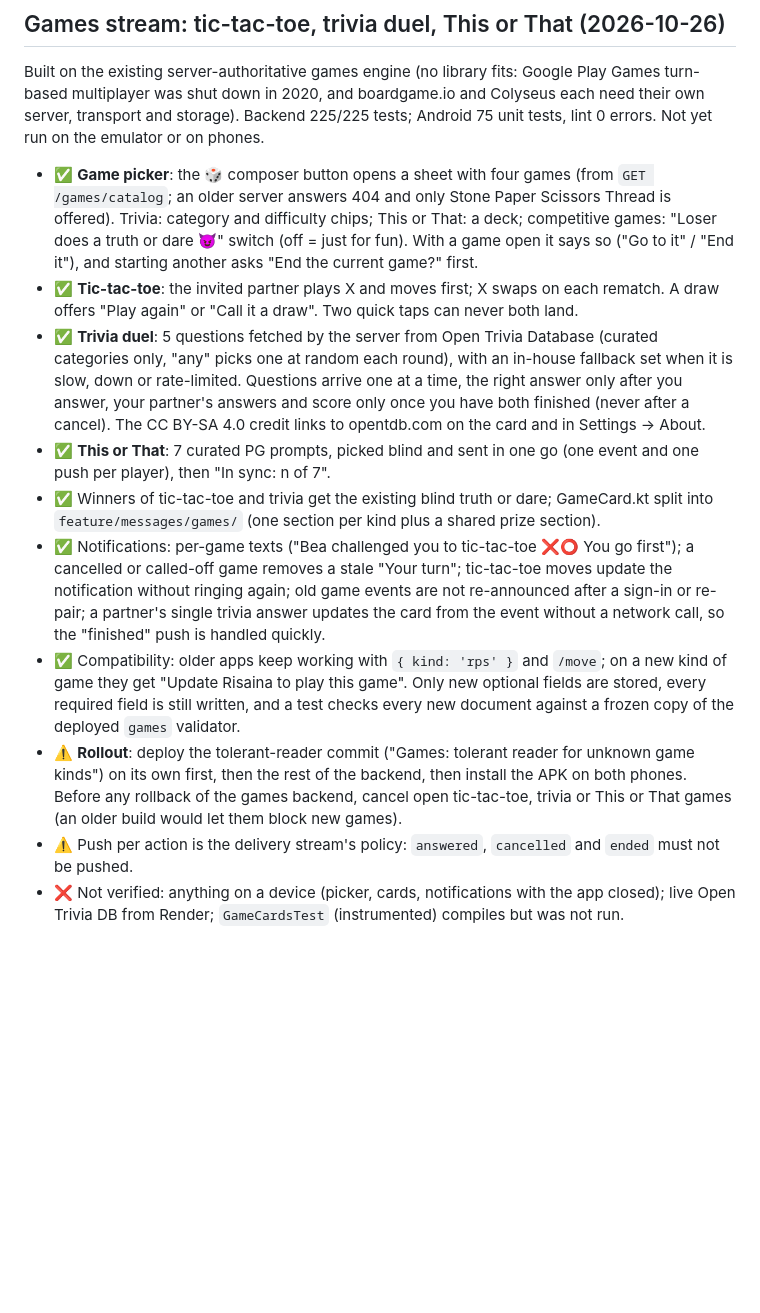
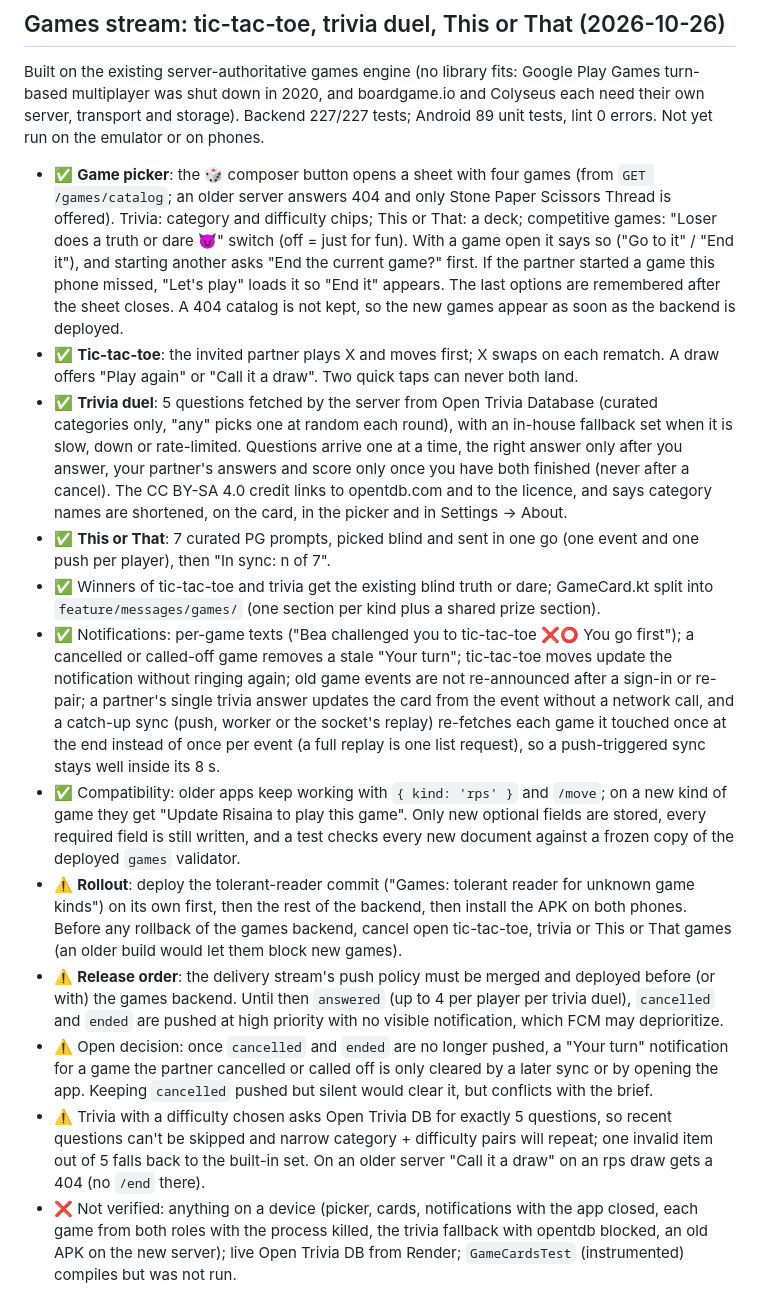
Before and after one commit to Var6/Risaina, a Markdown page: docs/PROGRESS.md, the part around the change. GitHub-like rendering; blank space fills up the shorter version.

Commit message:
Games: PROGRESS reflects the review fixes, release order and open decisions
Backend 227/227 tests, Android 89 unit tests, lint 0 errors. Adds the push-policy release order,
the open decision about clearing a stale "Your turn" once `cancelled`/`ended` stop being pushed,
the OpenTDB amount=5 trade-off, and the full list of device checks still to do.

Co-Authored-By: Claude Opus 5.5 <noreply@anthropic.com>

```diff
--- a/docs/PROGRESS.md
+++ b/docs/PROGRESS.md
@@ -138,19 +138,22 @@ the app process killed for every "closed app" check. Backend 177/177 tests; Andr
 ## Games stream: tic-tac-toe, trivia duel, This or That (2026-10-26)
 Built on the existing server-authoritative games engine (no library fits: Google Play Games turn-based
 multiplayer was shut down in 2020, and boardgame.io and Colyseus each need their own server, transport and
-storage). Backend 225/225 tests; Android 75 unit tests, lint 0 errors. Not yet run on the emulator or on phones.
+storage). Backend 227/227 tests; Android 89 unit tests, lint 0 errors. Not yet run on the emulator or on phones.
 
 - ✅ **Game picker**: the 🎲 composer button opens a sheet with four games (from `GET /games/catalog`; an older
   server answers 404 and only Stone Paper Scissors Thread is offered). Trivia: category and difficulty chips;
   This or That: a deck; competitive games: "Loser does a truth or dare 😈" switch (off = just for fun). With a
-  game open it says so ("Go to it" / "End it"), and starting another asks "End the current game?" first.
+  game open it says so ("Go to it" / "End it"), and starting another asks "End the current game?" first. If
+  the partner started a game this phone missed, "Let's play" loads it so "End it" appears. The last
+  options are remembered after the sheet closes. A 404 catalog is not kept, so the new games appear as soon
+  as the backend is deployed.
 - ✅ **Tic-tac-toe**: the invited partner plays X and moves first; X swaps on each rematch. A draw offers
   "Play again" or "Call it a draw". Two quick taps can never both land.
 - ✅ **Trivia duel**: 5 questions fetched by the server from Open Trivia Database (curated categories only, "any"
   picks one at random each round), with an in-house fallback set when it is slow, down or rate-limited. Questions
   arrive one at a time, the right answer only after you answer, your partner's answers and score only once you
-  have both finished (never after a cancel). The CC BY-SA 4.0 credit links to opentdb.com on the card and in
-  Settings → About.
+  have both finished (never after a cancel). The CC BY-SA 4.0 credit links to opentdb.com and to the licence,
+  and says category names are shortened, on the card, in the picker and in Settings → About.
 - ✅ **This or That**: 7 curated PG prompts, picked blind and sent in one go (one event and one push per
   player), then "In sync: n of 7".
 - ✅ Winners of tic-tac-toe and trivia get the existing blind truth or dare; GameCard.kt split into
@@ -158,13 +161,24 @@ storage). Backend 225/225 tests; Android 75 unit tests, lint 0 errors. Not yet r
 - ✅ Notifications: per-game texts ("Bea challenged you to tic-tac-toe ❌⭕ You go first"); a cancelled or
   called-off game removes a stale "Your turn"; tic-tac-toe moves update the notification without ringing again;
   old game events are not re-announced after a sign-in or re-pair; a partner's single trivia answer updates the
-  card from the event without a network call, so the "finished" push is handled quickly.
+  card from the event without a network call, and a catch-up sync (push, worker or the socket's replay)
+  re-fetches each game it touched once at the end instead of once per event (a full replay is one list
+  request), so a push-triggered sync stays well inside its 8 s.
 - ✅ Compatibility: older apps keep working with `{ kind: 'rps' }` and `/move`; on a new kind of game they get
   "Update Risaina to play this game". Only new optional fields are stored, every required field is still
   written, and a test checks every new document against a frozen copy of the deployed `games` validator.
 - ⚠️ **Rollout**: deploy the tolerant-reader commit ("Games: tolerant reader for unknown game kinds") on its own
   first, then the rest of the backend, then install the APK on both phones. Before any rollback of the games
   backend, cancel open tic-tac-toe, trivia or This or That games (an older build would let them block new games).
-- ⚠️ Push per action is the delivery stream's policy: `answered`, `cancelled` and `ended` must not be pushed.
-- ❌ Not verified: anything on a device (picker, cards, notifications with the app closed); live Open Trivia DB
-  from Render; `GameCardsTest` (instrumented) compiles but was not run.
+- ⚠️ **Release order**: the delivery stream's push policy must be merged and deployed before (or with) the games
+  backend. Until then `answered` (up to 4 per player per trivia duel), `cancelled` and `ended` are pushed at
+  high priority with no visible notification, which FCM may deprioritize.
+- ⚠️ Open decision: once `cancelled` and `ended` are no longer pushed, a "Your turn" notification for a game the
+  partner cancelled or called off is only cleared by a later sync or by opening the app. Keeping `cancelled`
+  pushed but silent would clear it, but conflicts with the brief.
+- ⚠️ Trivia with a difficulty chosen asks Open Trivia DB for exactly 5 questions, so recent questions can't be
+  skipped and narrow category + difficulty pairs will repeat; one invalid item out of 5 falls back to the
+  built-in set. On an older server "Call it a draw" on an rps draw gets a 404 (no `/end` there).
+- ❌ Not verified: anything on a device (picker, cards, notifications with the app closed, each game from both
+  roles with the process killed, the trivia fallback with opentdb blocked, an old APK on the new server); live
+  Open Trivia DB from Render; `GameCardsTest` (instrumented) compiles but was not run.
```
